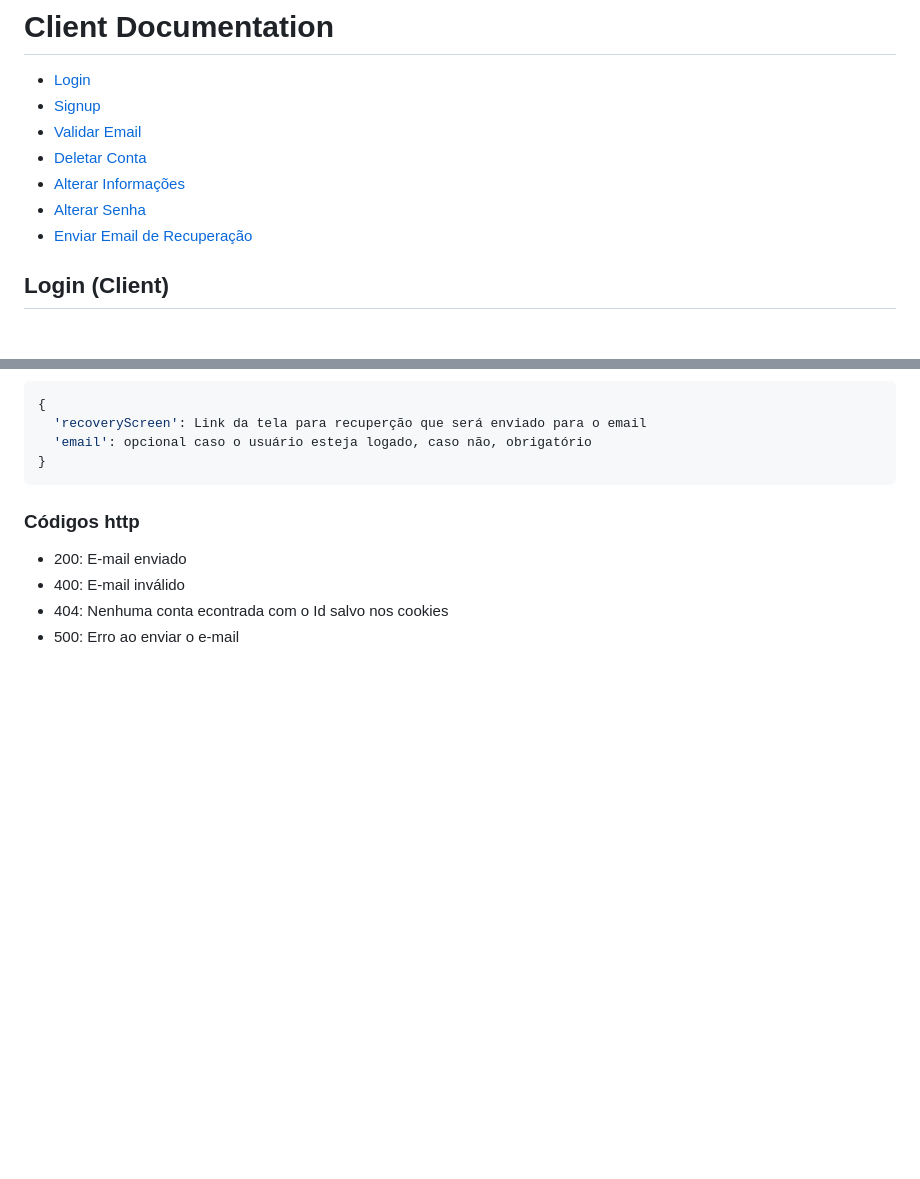
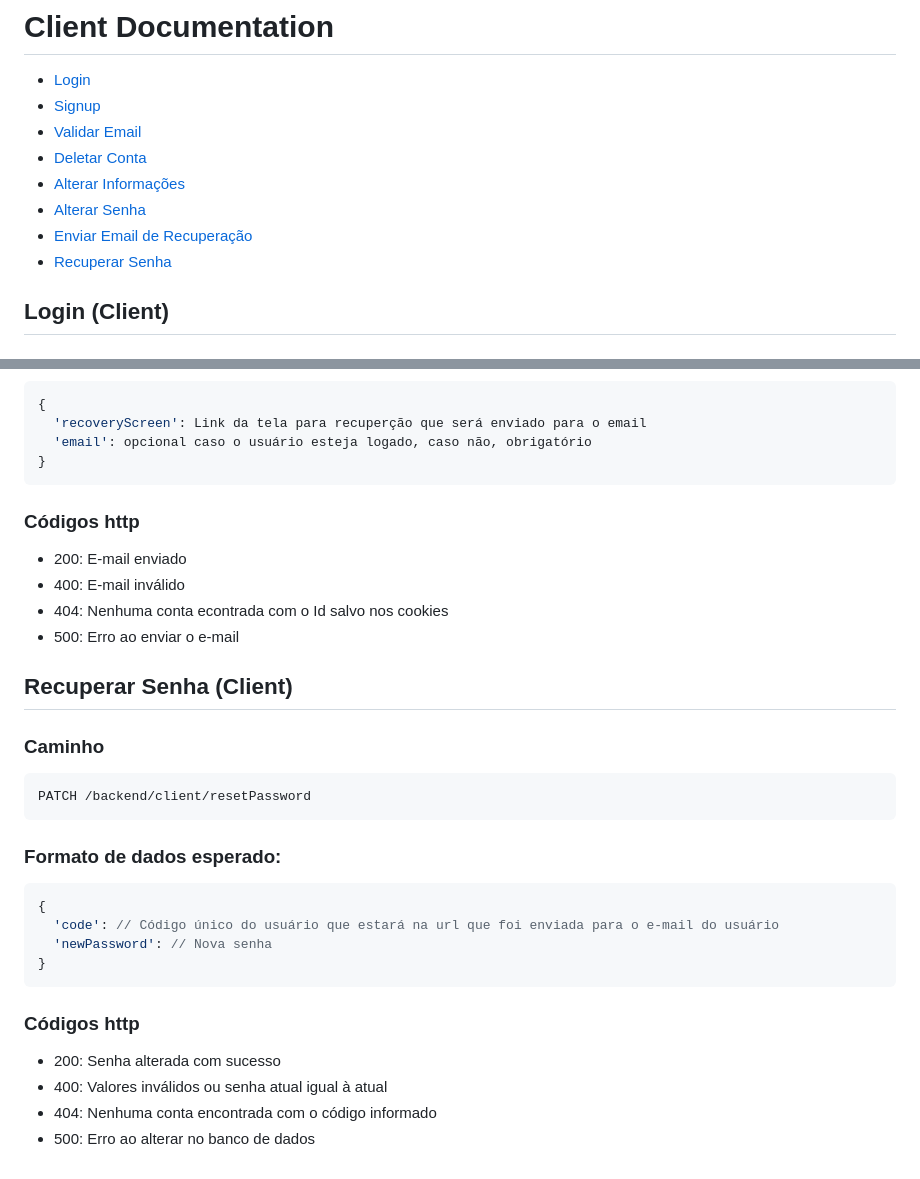
Before and after one commit to Pedro-R1beiro/sistema_barbearia, a Markdown page: README.md, 2 parts joined by grey strips. Drawn GitHub-style; blank space fills up the shorter version.

````diff
--- a/README.md
+++ b/README.md
@@ -20,6 +20,7 @@
 - [Alterar Informações](#alterar-informações-client)
 - [Alterar Senha](#alterar-senha-client)
 - [Enviar Email de Recuperação](#enviar-email-de-recuperação-client)
+- [Recuperar Senha](#recuperar-senha-client)
 
 ## Login (Client)
 
@@ -183,3 +184,24 @@ POST /backend/client/sendRecoveryEmail
 - 400: E-mail inválido
 - 404: Nenhuma conta econtrada com o Id salvo nos cookies
 - 500: Erro ao enviar o e-mail
+
+## Recuperar Senha (Client)
+
+### Caminho
+```http
+PATCH /backend/client/resetPassword
+```
+
+### Formato de dados esperado:
+```json
+{
+  'code': // Código único do usuário que estará na url que foi enviada para o e-mail do usuário
+  'newPassword': // Nova senha
+}
+```
+
+### Códigos http
+- 200: Senha alterada com sucesso
+- 400: Valores inválidos ou senha atual igual à atual
+- 404: Nenhuma conta encontrada com o código informado
+- 500: Erro ao alterar no banco de dados
````
